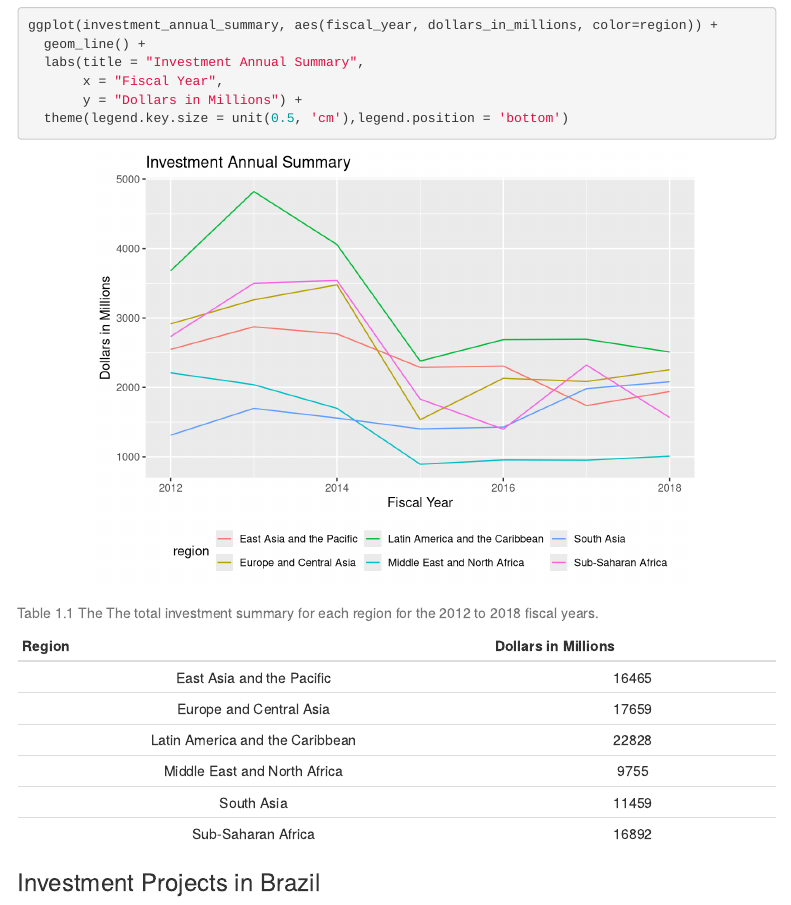
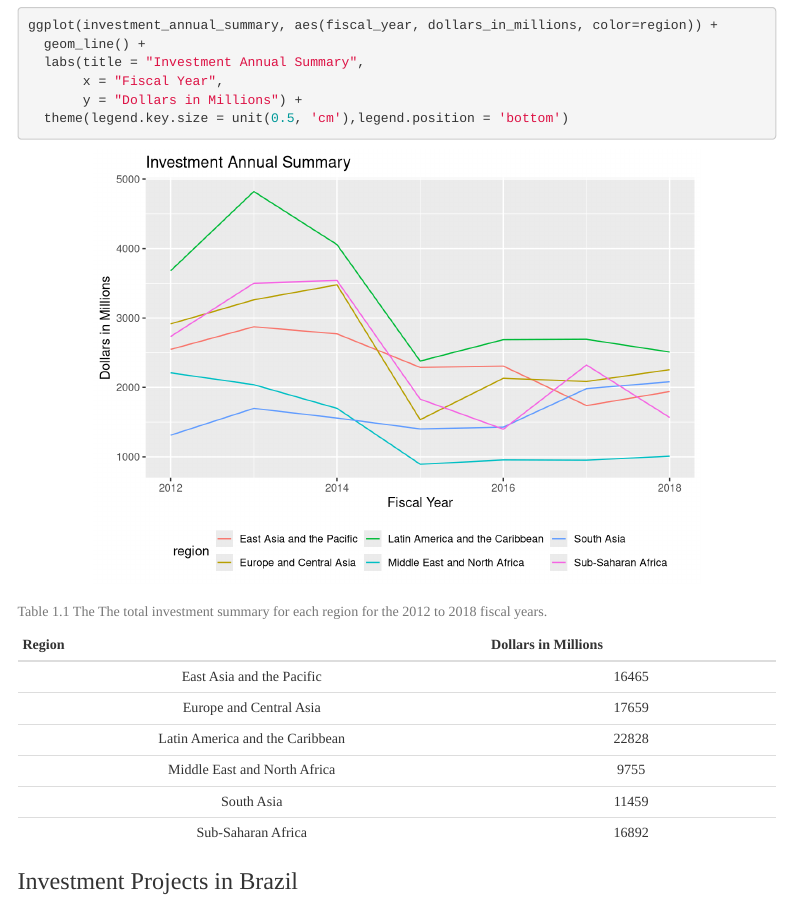
Before and after one commit to admcurry/RWorkflow, an R Markdown document (R Markdown/InvReport.Rmd): the page in a window 1100 px wide, from 410 px down before the commit and from 400 px down after it, so that both start at the same text. Rendered offline with R 4.5, knitr and Pandoc, with nearby package versions; menus at the side of the page are left out.

Commit message:
Completed Report

```diff
--- a/R Markdown/Investment.Rmd
+++ b/R Markdown/InvReport.Rmd
@@ -4,6 +4,7 @@ author: "Adam"
 date: "`r format(Sys.time(), '%d %B, %y')`"
 output:
   html_document:
+    css: styles.css
     toc: true
     toc_float:
       collapsed: false
--- /dev/null
+++ b/R Markdown/styles.css
@@ -0,0 +1,3 @@
+body {
+    font-family:'Gill Sans';
+}
```
